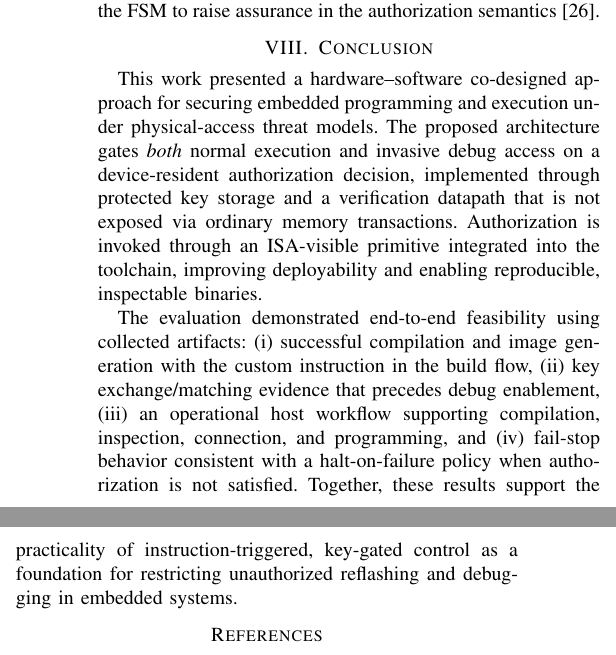
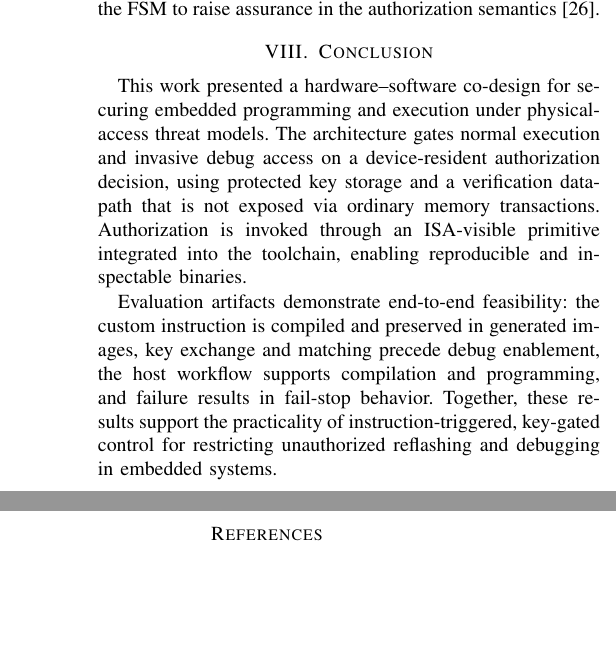
Before and after one commit to Maria618-hash/Ardiono-Alpha, a LaTeX paper (main.tex, which reads paper/CONCLUSION.tex): two parts of the columns of page 5 of 6, joined at a grey line, cut so that both start at the same text, the shorter picture padded with empty space. Compiled offline with pdfLaTeX.

Commit message:
Refine conclusion for clarity
Co-authored-by: daniyal.jamal <daniyal.jamal@heptasoftwaresolutions.com>

```diff
--- a/paper/CONCLUSION.tex
+++ b/paper/CONCLUSION.tex
@@ -3,6 +3,16 @@
 \section{Conclusion}
 \label{sec:conclusion}
 
-This work presented a hardware--software co-designed approach for securing embedded programming and execution under physical-access threat models. The proposed architecture gates \emph{both} normal execution and invasive debug access on a device-resident authorization decision, implemented through protected key storage and a verification datapath that is not exposed via ordinary memory transactions. Authorization is invoked through an ISA-visible primitive integrated into the toolchain, improving deployability and enabling reproducible, inspectable binaries.
+This work presented a hardware--software co-design for securing embedded programming
+and execution under physical-access threat models. The architecture gates normal
+execution and invasive debug access on a device-resident authorization decision, using
+protected key storage and a verification datapath that is not exposed via ordinary
+memory transactions. Authorization is invoked through an ISA-visible primitive
+integrated into the toolchain, enabling reproducible and inspectable binaries.
 
-The evaluation demonstrated end-to-end feasibility using collected artifacts: (i) successful compilation and image generation with the custom instruction in the build flow, (ii) key exchange/matching evidence that precedes debug enablement, (iii) an operational host workflow supporting compilation, inspection, connection, and programming, and (iv) fail-stop behavior consistent with a halt-on-failure policy when authorization is not satisfied. Together, these results support the practicality of instruction-triggered, key-gated control as a foundation for restricting unauthorized reflashing and debugging in embedded systems.
+Evaluation artifacts demonstrate end-to-end feasibility: the custom instruction is
+compiled and preserved in generated images, key exchange and matching precede debug
+enablement, the host workflow supports compilation and programming, and failure
+results in fail-stop behavior. Together, these results support the practicality of
+instruction-triggered, key-gated control for restricting unauthorized reflashing and
+debugging in embedded systems.
```
